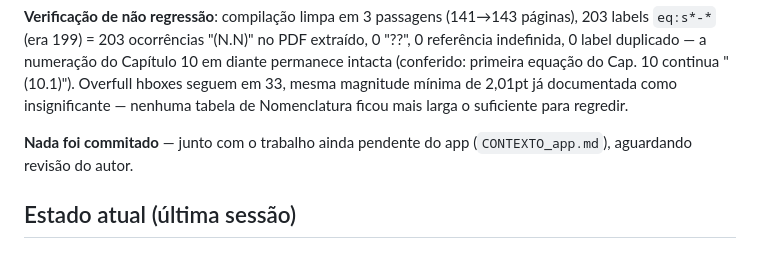
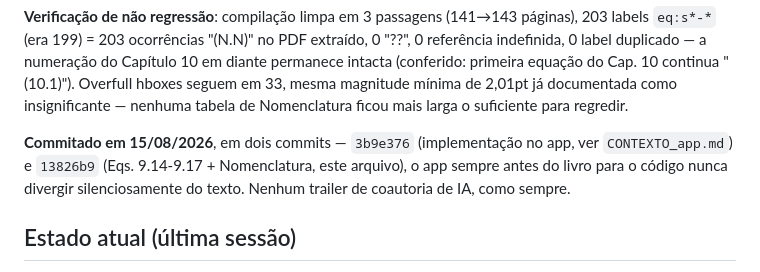
Before and after one commit to MMMejias39/compressores_parafuso, a Markdown page: CONTEXTO.md, the part around the change. Drawn GitHub-style.

```diff
--- a/CONTEXTO.md
+++ b/CONTEXTO.md
@@ -1076,8 +1076,10 @@ Cap. 10 continua "(10.1)"). Overfull hboxes seguem em 33, mesma magnitude
 mínima de 2,01pt já documentada como insignificante — nenhuma tabela de
 Nomenclatura ficou mais larga o suficiente para regredir.
 
-**Nada foi commitado** — junto com o trabalho ainda pendente do app
-(`CONTEXTO_app.md`), aguardando revisão do autor.
+**Commitado em 15/08/2026**, em dois commits — `3b9e376` (implementação no
+app, ver `CONTEXTO_app.md`) e `13826b9` (Eqs. 9.14-9.17 + Nomenclatura, este
+arquivo), o app sempre antes do livro para o código nunca divergir
+silenciosamente do texto. Nenhum trailer de coautoria de IA, como sempre.
 
 ## Estado atual (última sessão)
 
```
Also changed, not shown: CONTEXTO_app.md (+10 -1 lines).
